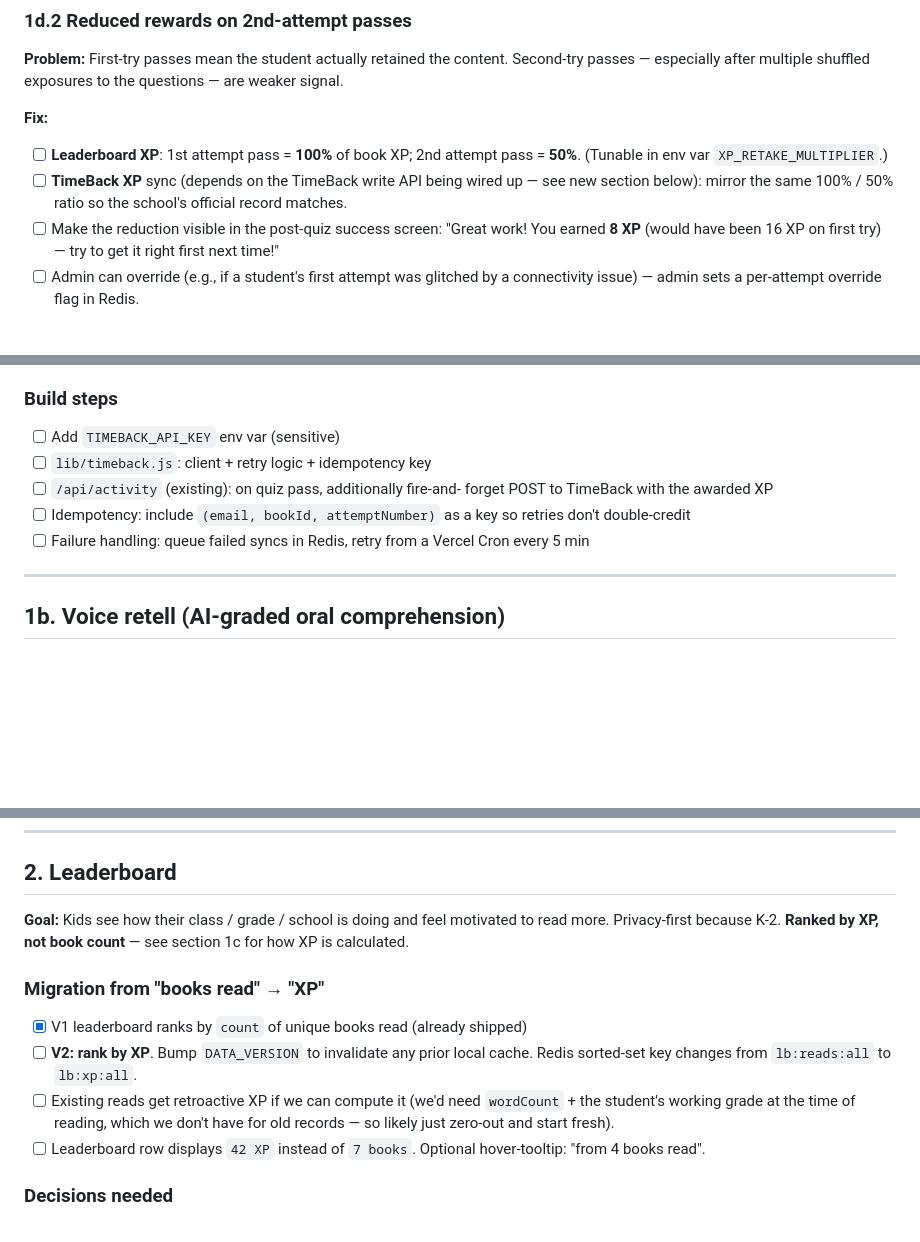
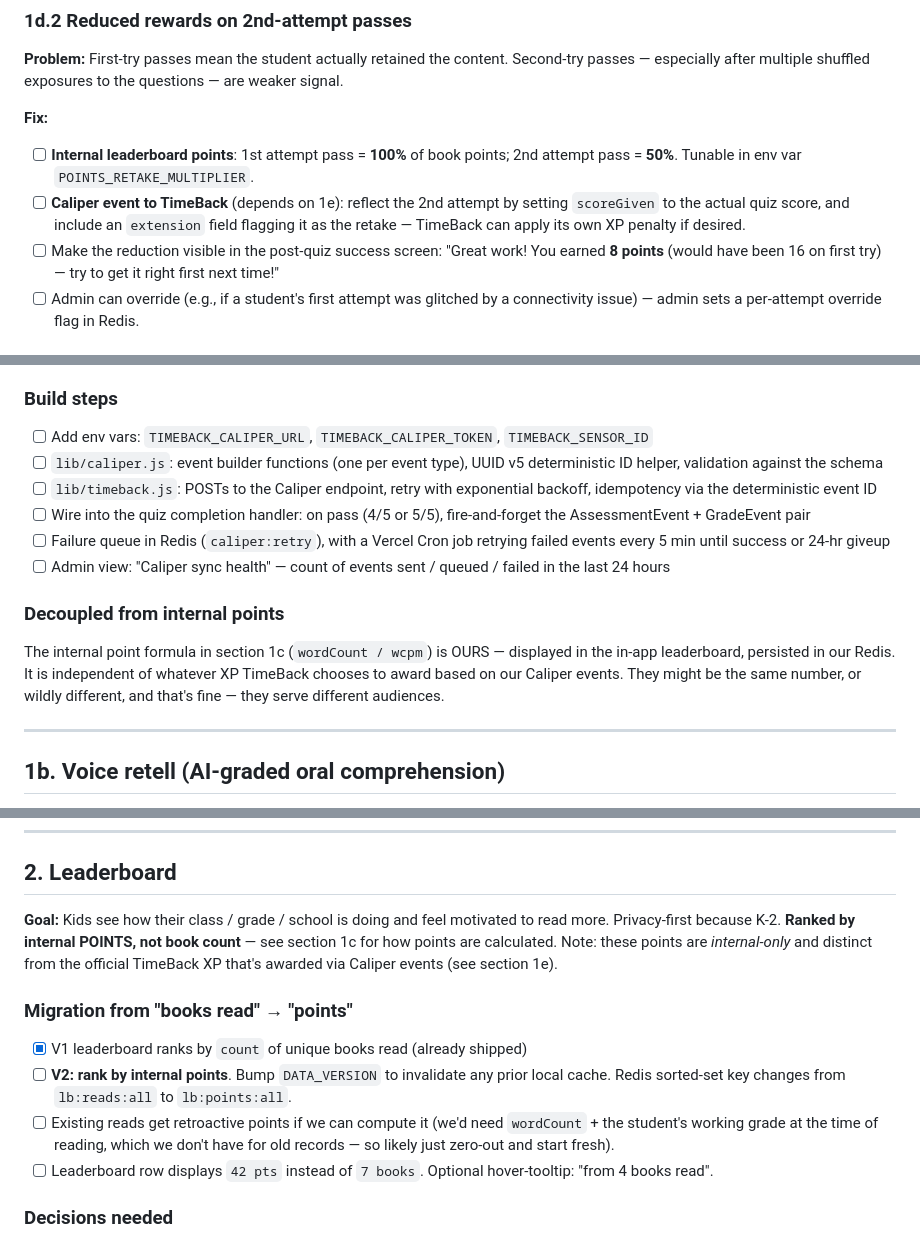
Before and after one commit to NickA-NTO/Summer-Reading-App, a Markdown page: TODO.md, 3 parts joined by grey strips. Drawn GitHub-style; blank space fills up the shorter version.

```diff
--- a/TODO.md
+++ b/TODO.md
@@ -242,14 +242,15 @@ content. Second-try passes — especially after multiple shuffled exposures
 to the questions — are weaker signal.
 
 **Fix:**
-- [ ] **Leaderboard XP**: 1st attempt pass = **100%** of book XP; 2nd
-      attempt pass = **50%**. (Tunable in env var
-      `XP_RETAKE_MULTIPLIER`.)
-- [ ] **TimeBack XP** sync (depends on the TimeBack write API being
-      wired up — see new section below): mirror the same 100% / 50%
-      ratio so the school's official record matches.
+- [ ] **Internal leaderboard points**: 1st attempt pass = **100%** of
+      book points; 2nd attempt pass = **50%**. Tunable in env var
+      `POINTS_RETAKE_MULTIPLIER`.
+- [ ] **Caliper event to TimeBack** (depends on 1e): reflect the 2nd
+      attempt by setting `scoreGiven` to the actual quiz score, and
+      include an `extension` field flagging it as the retake — TimeBack
+      can apply its own XP penalty if desired.
 - [ ] Make the reduction visible in the post-quiz success screen:
-      "Great work! You earned **8 XP** (would have been 16 XP on first
+      "Great work! You earned **8 points** (would have been 16 on first
       try) — try to get it right first next time!"
 - [ ] Admin can override (e.g., if a student's first attempt was
       glitched by a connectivity issue) — admin sets a per-attempt
@@ -357,13 +425,25 @@ school's official XP record reflects what kids earn here.
 
 ### Build steps
-- [ ] Add `TIMEBACK_API_KEY` env var (sensitive)
-- [ ] `lib/timeback.js`: client + retry logic + idempotency key
-- [ ] `/api/activity` (existing): on quiz pass, additionally fire-and-
-      forget POST to TimeBack with the awarded XP
-- [ ] Idempotency: include `(email, bookId, attemptNumber)` as a key
-      so retries don't double-credit
-- [ ] Failure handling: queue failed syncs in Redis, retry from a
-      Vercel Cron every 5 min
+- [ ] Add env vars: `TIMEBACK_CALIPER_URL`, `TIMEBACK_CALIPER_TOKEN`,
+      `TIMEBACK_SENSOR_ID`
+- [ ] `lib/caliper.js`: event builder functions (one per event type),
+      UUID v5 deterministic ID helper, validation against the schema
+- [ ] `lib/timeback.js`: POSTs to the Caliper endpoint, retry with
+      exponential backoff, idempotency via the deterministic event ID
+- [ ] Wire into the quiz completion handler: on pass (4/5 or 5/5),
+      fire-and-forget the AssessmentEvent + GradeEvent pair
+- [ ] Failure queue in Redis (`caliper:retry`), with a Vercel Cron job
+      retrying failed events every 5 min until success or 24-hr giveup
+- [ ] Admin view: "Caliper sync health" — count of events sent / queued
+      / failed in the last 24 hours
+
+### Decoupled from internal points
+
+The internal point formula in section 1c (`wordCount / wcpm`) is OURS
+— displayed in the in-app leaderboard, persisted in our Redis. It is
+independent of whatever XP TimeBack chooses to award based on our
+Caliper events. They might be the same number, or wildly different,
+and that's fine — they serve different audiences.
 
 ---
 
@@ -437,18 +517,21 @@ For each pass, store on the user's quiz record:
 ## 2. Leaderboard
 
 **Goal:** Kids see how their class / grade / school is doing and feel motivated
-to read more. Privacy-first because K-2. **Ranked by XP, not book count** —
-see section 1c for how XP is calculated.
+to read more. Privacy-first because K-2. **Ranked by internal POINTS, not
+book count** — see section 1c for how points are calculated. Note: these
+points are *internal-only* and distinct from the official TimeBack XP
+that's awarded via Caliper events (see section 1e).
 
-### Migration from "books read" → "XP"
+### Migration from "books read" → "points"
 - [x] V1 leaderboard ranks by `count` of unique books read (already shipped)
-- [ ] **V2: rank by XP**. Bump `DATA_VERSION` to invalidate any prior local
-      cache. Redis sorted-set key changes from `lb:reads:all` to `lb:xp:all`.
-- [ ] Existing reads get retroactive XP if we can compute it (we'd need
-      `wordCount` + the student's working grade at the time of reading,
-      which we don't have for old records — so likely just zero-out and
-      start fresh).
-- [ ] Leaderboard row displays `42 XP` instead of `7 books`. Optional
+- [ ] **V2: rank by internal points**. Bump `DATA_VERSION` to invalidate
+      any prior local cache. Redis sorted-set key changes from
+      `lb:reads:all` to `lb:points:all`.
+- [ ] Existing reads get retroactive points if we can compute it (we'd
+      need `wordCount` + the student's working grade at the time of
+      reading, which we don't have for old records — so likely just
+      zero-out and start fresh).
+- [ ] Leaderboard row displays `42 pts` instead of `7 books`. Optional
       hover-tooltip: "from 4 books read".
 
 ### Decisions needed
```
Also changed, not shown: other parts of TODO.md (+82 -15 lines).
